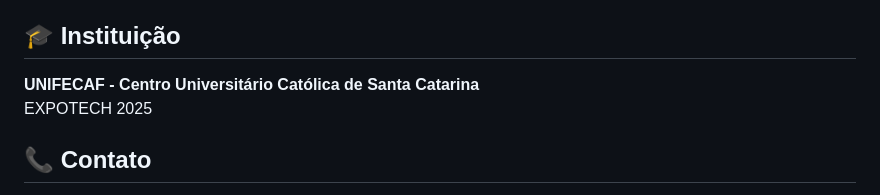
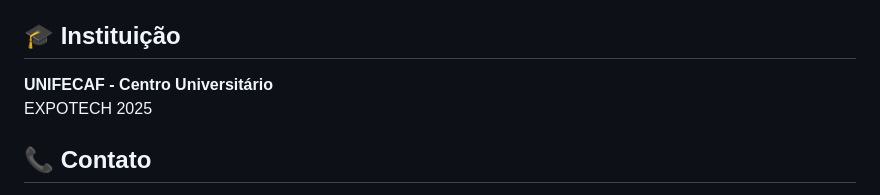
Before and after one commit to gle-g4/esp-tempobo, a Markdown page: README.md, the part around the change. Rendered like a GitHub page.

```diff
--- a/README.md
+++ b/README.md
@@ -149,7 +149,7 @@ Este projeto faz parte da EXPOTECH 2025 - UNIFECAF.
 
 ## 🎓 Instituição
 
-**UNIFECAF - Centro Universitário Católica de Santa Catarina**
+**UNIFECAF - Centro Universitário**
 EXPOTECH 2025
 
 ## 📞 Contato
```
